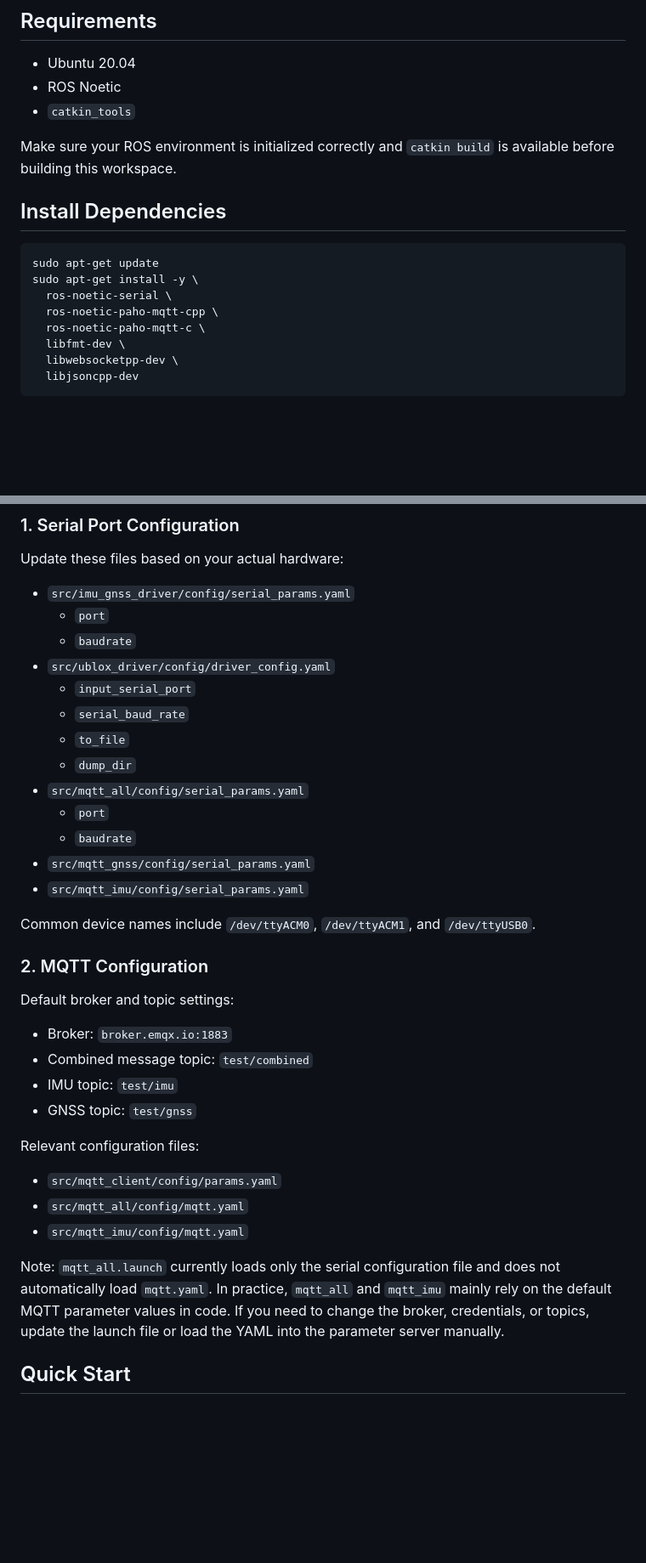
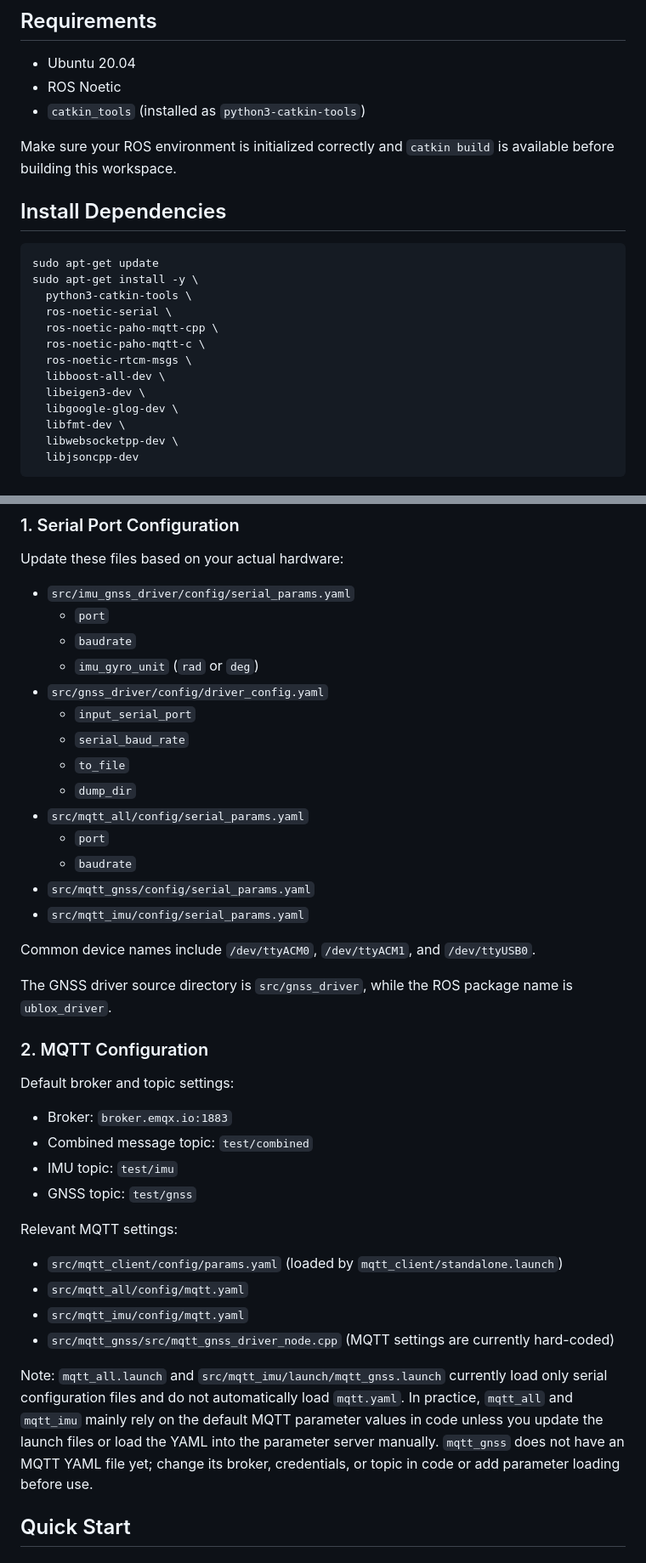
Before and after one commit to Qiamp/GNSS_IMU_LTE_Driver, a Markdown page: README.md, 2 parts joined by grey strips. Shown at 85% size. Drawn GitHub-style; blank space fills up the shorter version.

````diff
--- a/README.md
+++ b/README.md
@@ -47,7 +47,7 @@ ROS topics -> visualize_driver -> WebSocket(:9002) -> Web page
 
 - Ubuntu 20.04
 - ROS Noetic
-- `catkin_tools`
+- `catkin_tools` (installed as `python3-catkin-tools`)
 
 Make sure your ROS environment is initialized correctly and `catkin build` is available before building this workspace.
 
@@ -56,9 +56,14 @@ Make sure your ROS environment is initialized correctly and `catkin build` is av
 ```bash
 sudo apt-get update
 sudo apt-get install -y \
+  python3-catkin-tools \
   ros-noetic-serial \
   ros-noetic-paho-mqtt-cpp \
   ros-noetic-paho-mqtt-c \
+  ros-noetic-rtcm-msgs \
+  libboost-all-dev \
+  libeigen3-dev \
+  libgoogle-glog-dev \
   libfmt-dev \
   libwebsocketpp-dev \
   libjsoncpp-dev
@@ -87,7 +92,8 @@ Update these files based on your actual hardware:
 - `src/imu_gnss_driver/config/serial_params.yaml`
   - `port`
   - `baudrate`
-- `src/ublox_driver/config/driver_config.yaml`
+  - `imu_gyro_unit` (`rad` or `deg`)
+- `src/gnss_driver/config/driver_config.yaml`
   - `input_serial_port`
   - `serial_baud_rate`
   - `to_file`
@@ -100,6 +106,8 @@ Update these files based on your actual hardware:
 
 Common device names include `/dev/ttyACM0`, `/dev/ttyACM1`, and `/dev/ttyUSB0`.
 
+The GNSS driver source directory is `src/gnss_driver`, while the ROS package name is `ublox_driver`.
+
 ### 2. MQTT Configuration
 
 Default broker and topic settings:
@@ -109,13 +117,14 @@ Default broker and topic settings:
 - IMU topic: `test/imu`
 - GNSS topic: `test/gnss`
 
-Relevant configuration files:
+Relevant MQTT settings:
 
-- `src/mqtt_client/config/params.yaml`
+- `src/mqtt_client/config/params.yaml` (loaded by `mqtt_client/standalone.launch`)
 - `src/mqtt_all/config/mqtt.yaml`
 - `src/mqtt_imu/config/mqtt.yaml`
+- `src/mqtt_gnss/src/mqtt_gnss_driver_node.cpp` (MQTT settings are currently hard-coded)
 
-Note: `mqtt_all.launch` currently loads only the serial configuration file and does not automatically load `mqtt.yaml`. In practice, `mqtt_all` and `mqtt_imu` mainly rely on the default MQTT parameter values in code. If you need to change the broker, credentials, or topics, update the launch file or load the YAML into the parameter server manually.
+Note: `mqtt_all.launch` and `src/mqtt_imu/launch/mqtt_gnss.launch` currently load only serial configuration files and do not automatically load `mqtt.yaml`. In practice, `mqtt_all` and `mqtt_imu` mainly rely on the default MQTT parameter values in code unless you update the launch files or load the YAML into the parameter server manually. `mqtt_gnss` does not have an MQTT YAML file yet; change its broker, credentials, or topic in code or add parameter loading before use.
 
 ## Quick Start
 
````
Also changed, not shown: other parts of README.md (+4 -2 lines), README.zh-CN.md (+18 -7 lines).
